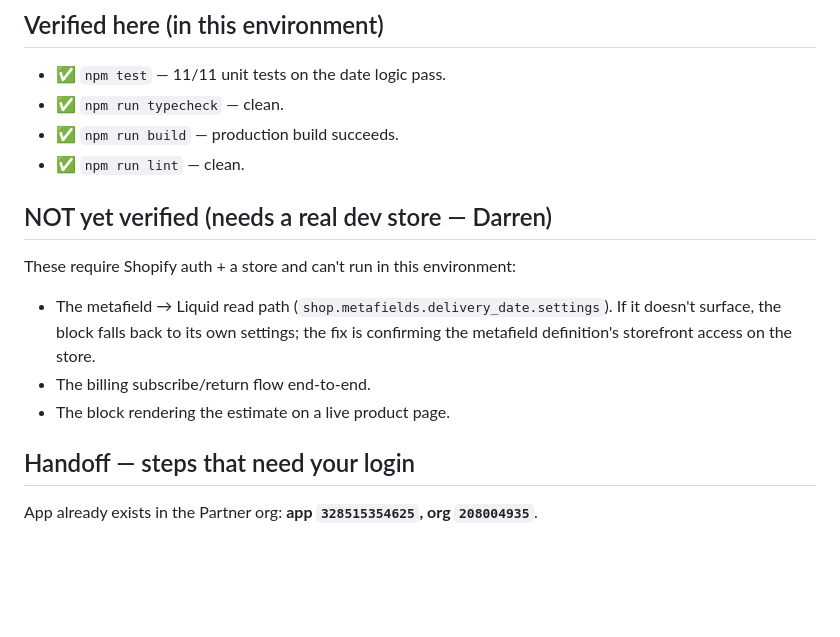
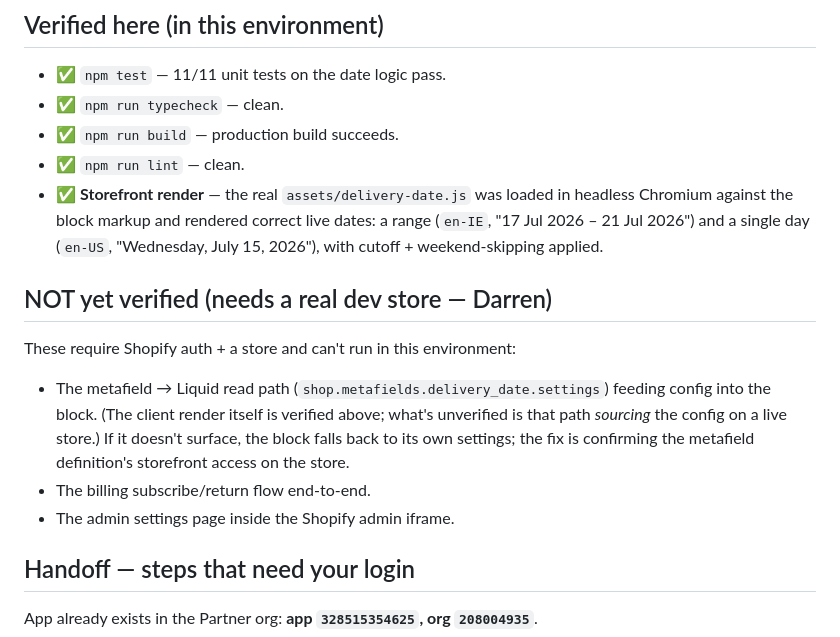
Before and after one commit to sheepdontmoo/Niche-finder, a Markdown page: products/s1-estimated-delivery-date/README.md, the part around the change. Drawn GitHub-style; blank space fills up the shorter version.

Commit message:
S1: note browser-verified storefront render in README
Loaded the real delivery-date.js in headless Chromium against the block
markup; it rendered correct live dates (en-IE range + en-US single day) with
cutoff and weekend-skipping. Moves the storefront client render from
"not verified" to verified; metafield sourcing + billing still need a store.

Co-Authored-By: Claude Opus 4.8 <noreply@anthropic.com>
Claude-Session: https://claude.ai/code/session_0192wTJ4rR59N9qZDSSLoArk

```diff
--- a/products/s1-estimated-delivery-date/README.md
+++ b/products/s1-estimated-delivery-date/README.md
@@ -29,16 +29,22 @@ so the block is never broken while the metafield path is being wired.
 - ✅ `npm run typecheck` — clean.
 - ✅ `npm run build` — production build succeeds.
 - ✅ `npm run lint` — clean.
+- ✅ **Storefront render** — the real `assets/delivery-date.js` was loaded in
+  headless Chromium against the block markup and rendered correct live dates:
+  a range (`en-IE`, "17 Jul 2026 – 21 Jul 2026") and a single day (`en-US`,
+  "Wednesday, July 15, 2026"), with cutoff + weekend-skipping applied.
 
 ## NOT yet verified (needs a real dev store — Darren)
 
 These require Shopify auth + a store and can't run in this environment:
 
-- The metafield → Liquid read path (`shop.metafields.delivery_date.settings`).
-  If it doesn't surface, the block falls back to its own settings; the fix is
+- The metafield → Liquid read path (`shop.metafields.delivery_date.settings`)
+  feeding config into the block. (The client render itself is verified above;
+  what's unverified is that path *sourcing* the config on a live store.) If it
+  doesn't surface, the block falls back to its own settings; the fix is
   confirming the metafield definition's storefront access on the store.
 - The billing subscribe/return flow end-to-end.
-- The block rendering the estimate on a live product page.
+- The admin settings page inside the Shopify admin iframe.
 
 ## Handoff — steps that need your login
 
```
